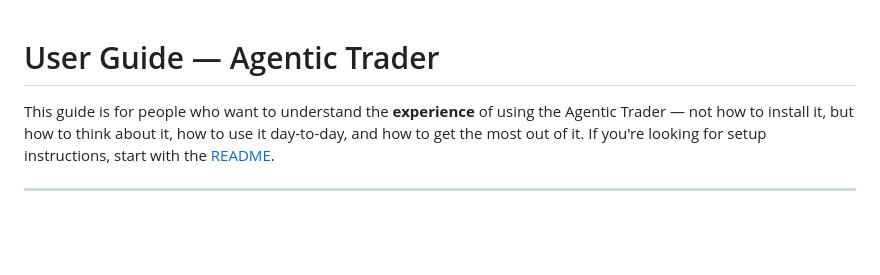
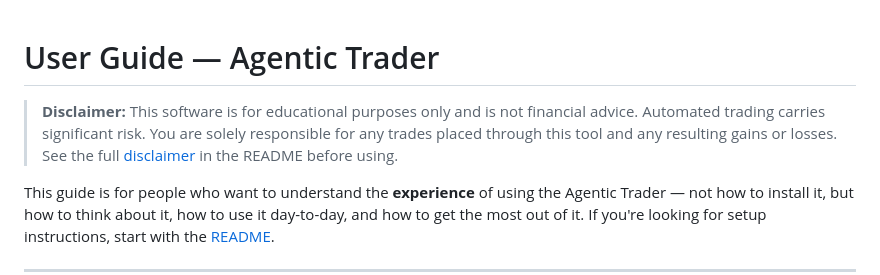
Before and after one commit to m-np/RobinhoodTrader, a Markdown page: docs/USER_GUIDE.md, the part around the change. Rendered like a GitHub page; blank space fills up the shorter version.

```diff
--- a/docs/USER_GUIDE.md
+++ b/docs/USER_GUIDE.md
@@ -1,4 +1,6 @@
 # User Guide — Agentic Trader
+
+> **Disclaimer:** This software is for educational purposes only and is not financial advice. Automated trading carries significant risk. You are solely responsible for any trades placed through this tool and any resulting gains or losses. See the full [disclaimer](../README.md#disclaimer) in the README before using.
 
 This guide is for people who want to understand the **experience** of using the Agentic Trader — not how to install it, but how to think about it, how to use it day-to-day, and how to get the most out of it. If you're looking for setup instructions, start with the [README](../README.md).
 
```
Also changed, not shown: README.md (+17 -1 lines).
